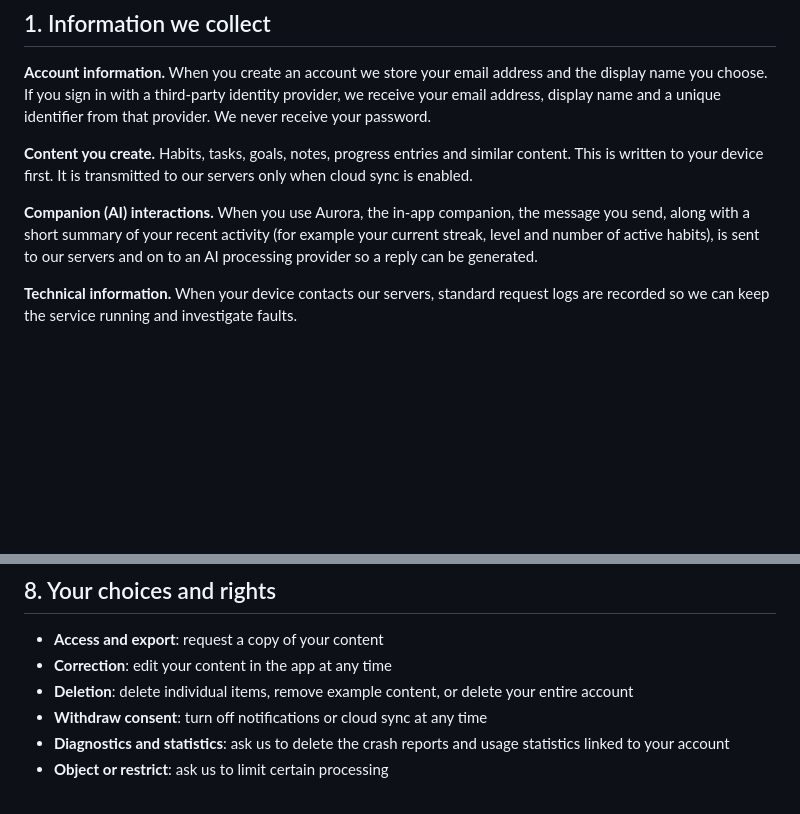
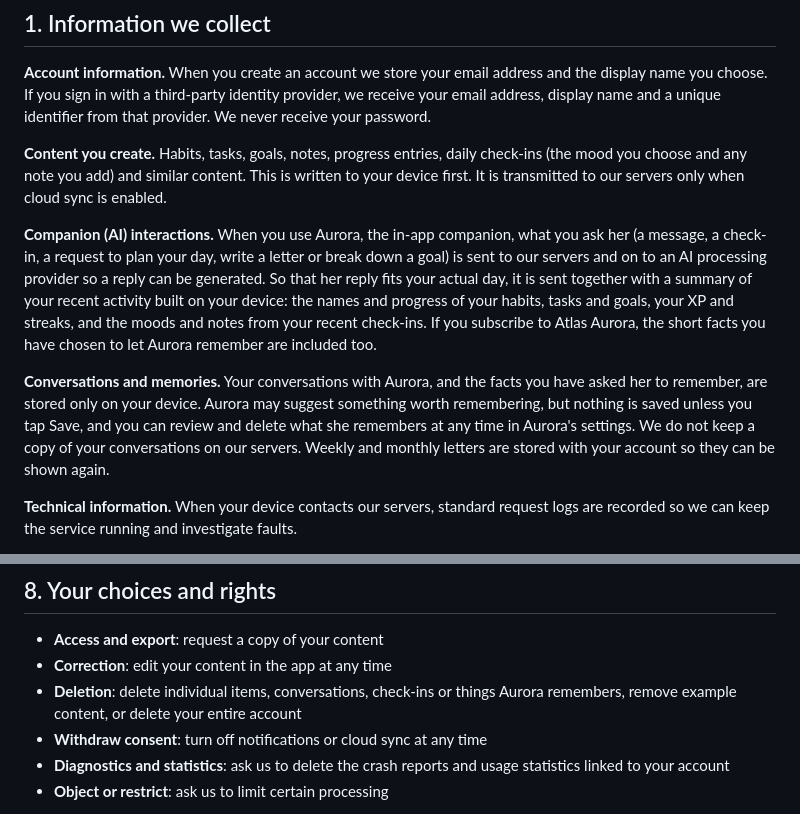
Before and after one commit to theprantadutta/atlas_flutter_app, a Markdown page: assets/legal/privacy.md, 2 parts joined by grey strips. Drawn GitHub-style; blank space fills up the shorter version.

Commit message:
Privacy policy: what Aurora sees, and where conversations and memories live

```diff
--- a/assets/legal/privacy.md
+++ b/assets/legal/privacy.md
@@ -22,9 +22,11 @@ Atlas is a personal self-care companion, developed and operated by Pranta Dutta
 
 **Account information.** When you create an account we store your email address and the display name you choose. If you sign in with a third-party identity provider, we receive your email address, display name and a unique identifier from that provider. We never receive your password.
 
-**Content you create.** Habits, tasks, goals, notes, progress entries and similar content. This is written to your device first. It is transmitted to our servers only when cloud sync is enabled.
+**Content you create.** Habits, tasks, goals, notes, progress entries, daily check-ins (the mood you choose and any note you add) and similar content. This is written to your device first. It is transmitted to our servers only when cloud sync is enabled.
 
-**Companion (AI) interactions.** When you use Aurora, the in-app companion, the message you send, along with a short summary of your recent activity (for example your current streak, level and number of active habits), is sent to our servers and on to an AI processing provider so a reply can be generated.
+**Companion (AI) interactions.** When you use Aurora, the in-app companion, what you ask her (a message, a check-in, a request to plan your day, write a letter or break down a goal) is sent to our servers and on to an AI processing provider so a reply can be generated. So that her reply fits your actual day, it is sent together with a summary of your recent activity built on your device: the names and progress of your habits, tasks and goals, your XP and streaks, and the moods and notes from your recent check-ins. If you subscribe to Atlas Aurora, the short facts you have chosen to let Aurora remember are included too.
+
+**Conversations and memories.** Your conversations with Aurora, and the facts you have asked her to remember, are stored only on your device. Aurora may suggest something worth remembering, but nothing is saved unless you tap Save, and you can review and delete what she remembers at any time in Aurora's settings. We do not keep a copy of your conversations on our servers. Weekly and monthly letters are stored with your account so they can be shown again.
 
 **Technical information.** When your device contacts our servers, standard request logs are recorded so we can keep the service running and investigate faults.
 
@@ -83,7 +85,7 @@ Content you create is kept until you delete it, or until you delete your account
 
 - **Access and export**: request a copy of your content
 - **Correction**: edit your content in the app at any time
-- **Deletion**: delete individual items, remove example content, or delete your entire account
+- **Deletion**: delete individual items, conversations, check-ins or things Aurora remembers, remove example content, or delete your entire account
 - **Withdraw consent**: turn off notifications or cloud sync at any time
 - **Diagnostics and statistics**: ask us to delete the crash reports and usage statistics linked to your account
 - **Object or restrict**: ask us to limit certain processing
```
